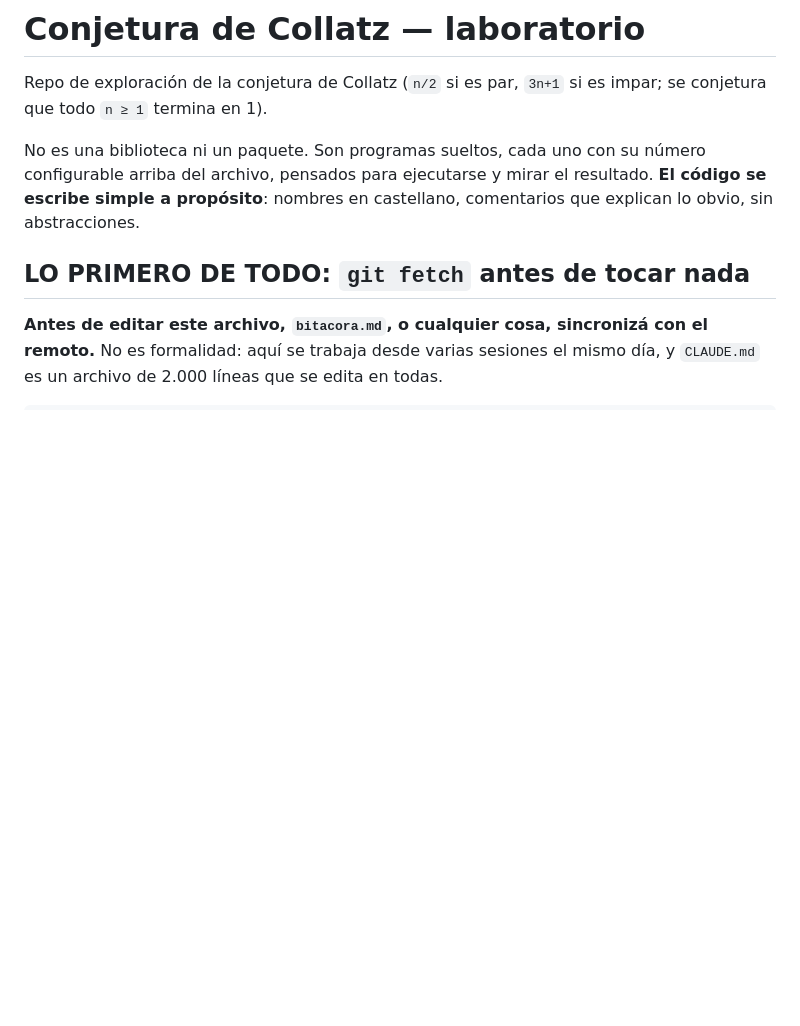
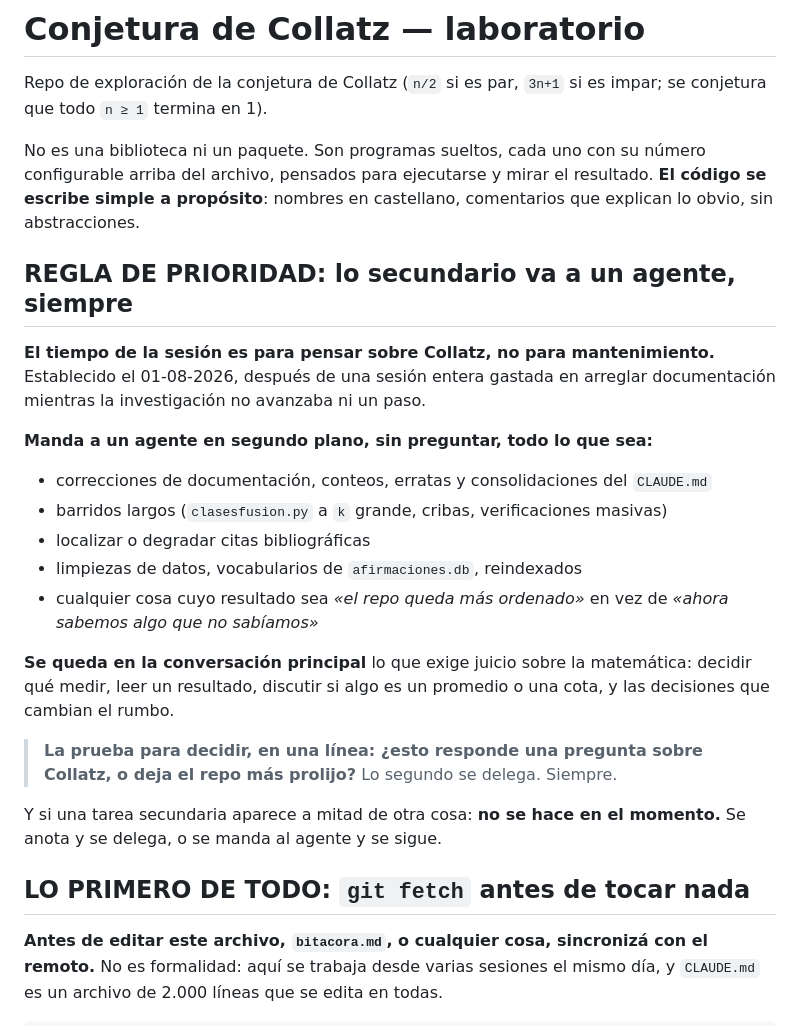
Before and after one commit to theswordofthemorning/conjeturadecollazpython, a Markdown page: CLAUDE.md, the part around the change. Drawn GitHub-style; blank space fills up the shorter version.

Commit message:
Regla de prioridad: lo secundario va a un agente, siempre

```diff
--- a/CLAUDE.md
+++ b/CLAUDE.md
@@ -11,6 +11,31 @@ No es una biblioteca ni un paquete. Son programas sueltos, cada uno con su
 número configurable arriba del archivo, pensados para ejecutarse y mirar el
 resultado. **El código se escribe simple a propósito**: nombres en castellano,
 comentarios que explican lo obvio, sin abstracciones.
+
+## REGLA DE PRIORIDAD: lo secundario va a un agente, siempre
+
+**El tiempo de la sesión es para pensar sobre Collatz, no para mantenimiento.**
+Establecido el 01-08-2026, después de una sesión entera gastada en arreglar
+documentación mientras la investigación no avanzaba ni un paso.
+
+**Manda a un agente en segundo plano, sin preguntar, todo lo que sea:**
+
+- correcciones de documentación, conteos, erratas y consolidaciones del `CLAUDE.md`
+- barridos largos (`clasesfusion.py` a `k` grande, cribas, verificaciones masivas)
+- localizar o degradar citas bibliográficas
+- limpiezas de datos, vocabularios de `afirmaciones.db`, reindexados
+- cualquier cosa cuyo resultado sea *«el repo queda más ordenado»* en vez de
+  *«ahora sabemos algo que no sabíamos»*
+
+**Se queda en la conversación principal** lo que exige juicio sobre la
+matemática: decidir qué medir, leer un resultado, discutir si algo es un promedio
+o una cota, y las decisiones que cambian el rumbo.
+
+> **La prueba para decidir, en una línea: ¿esto responde una pregunta sobre
+> Collatz, o deja el repo más prolijo?** Lo segundo se delega. Siempre.
+
+Y si una tarea secundaria aparece a mitad de otra cosa: **no se hace en el
+momento.** Se anota y se delega, o se manda al agente y se sigue.
 
 ## LO PRIMERO DE TODO: `git fetch` antes de tocar nada
 
```
